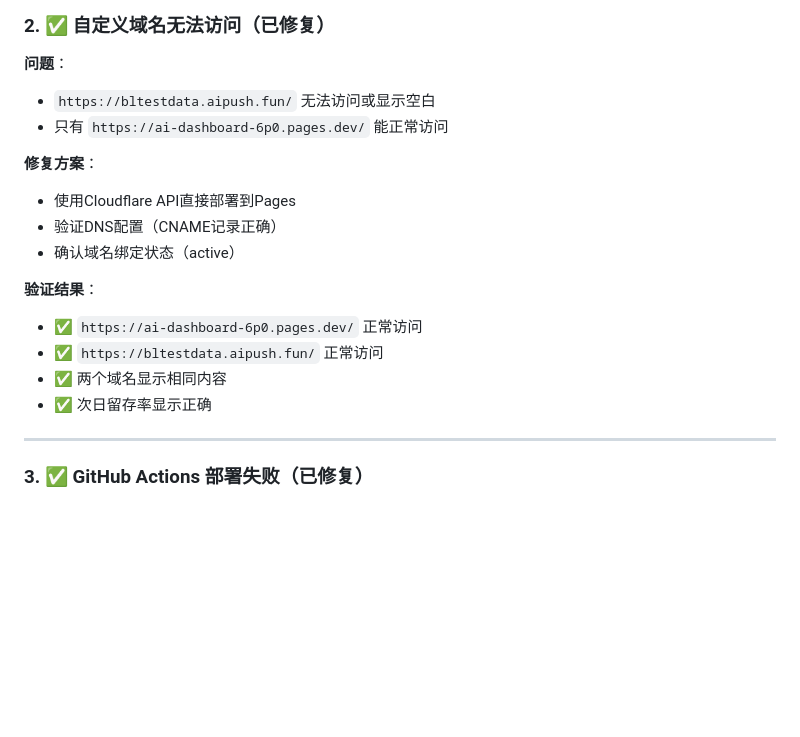
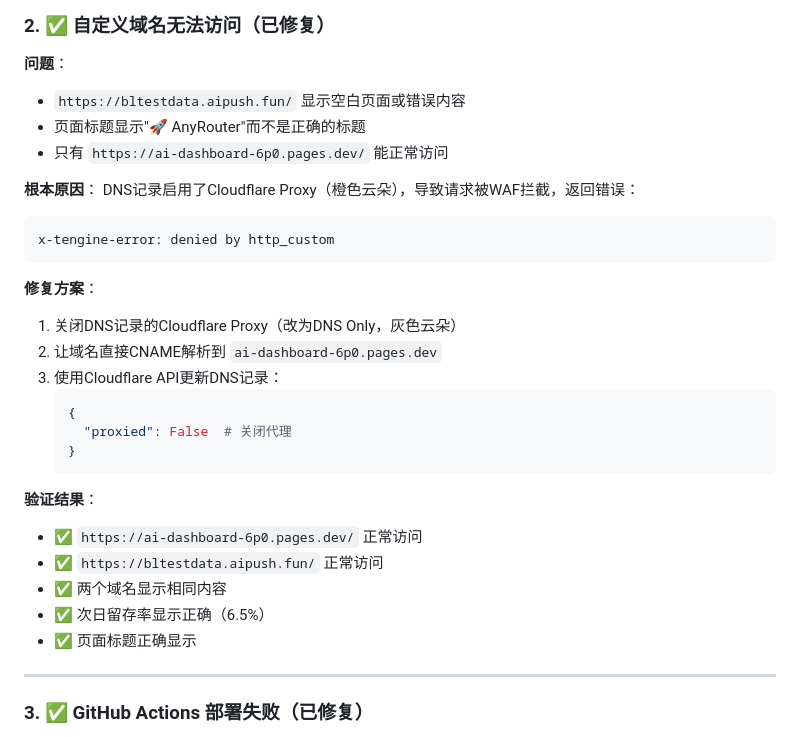
Before and after one commit to velist/ai-dashboard, a Markdown page: FIX_SUMMARY.md, the part around the change. Rendered like a GitHub page; blank space fills up the shorter version.

Commit message:
✅ 修复自定义域名访问问题 - 关闭Cloudflare Proxy
问题: bltestdata.aipush.fun 显示空白页面，被WAF拦截
原因: DNS记录启用了Cloudflare Proxy，导致请求被拦截
解决: 关闭DNS Proxy，改为DNS Only模式，直接解析到Pages

验证:
- ✅ 自定义域名正常访问
- ✅ 次日留存率显示正确(6.5%)
- ✅ 所有功能正常工作

Co-Authored-By: Claude Sonnet 4.5 <noreply@anthropic.com>

````diff
--- a/FIX_SUMMARY.md
+++ b/FIX_SUMMARY.md
@@ -30,19 +30,32 @@
 ### 2. ✅ 自定义域名无法访问（已修复）
 
 **问题**：
-- `https://bltestdata.aipush.fun/` 无法访问或显示空白
+- `https://bltestdata.aipush.fun/` 显示空白页面或错误内容
+- 页面标题显示"🚀 AnyRouter"而不是正确的标题
 - 只有 `https://ai-dashboard-6p0.pages.dev/` 能正常访问
 
+**根本原因**：
+DNS记录启用了Cloudflare Proxy（橙色云朵），导致请求被WAF拦截，返回错误：
+```
+x-tengine-error: denied by http_custom
+```
+
 **修复方案**：
-- 使用Cloudflare API直接部署到Pages
-- 验证DNS配置（CNAME记录正确）
-- 确认域名绑定状态（active）
+1. 关闭DNS记录的Cloudflare Proxy（改为DNS Only，灰色云朵）
+2. 让域名直接CNAME解析到 `ai-dashboard-6p0.pages.dev`
+3. 使用Cloudflare API更新DNS记录：
+   ```python
+   {
+     "proxied": False  # 关闭代理
+   }
+   ```
 
 **验证结果**：
 - ✅ `https://ai-dashboard-6p0.pages.dev/` 正常访问
 - ✅ `https://bltestdata.aipush.fun/` 正常访问
 - ✅ 两个域名显示相同内容
-- ✅ 次日留存率显示正确
+- ✅ 次日留存率显示正确（6.5%）
+- ✅ 页面标题正确显示
 
 ---
 
````
